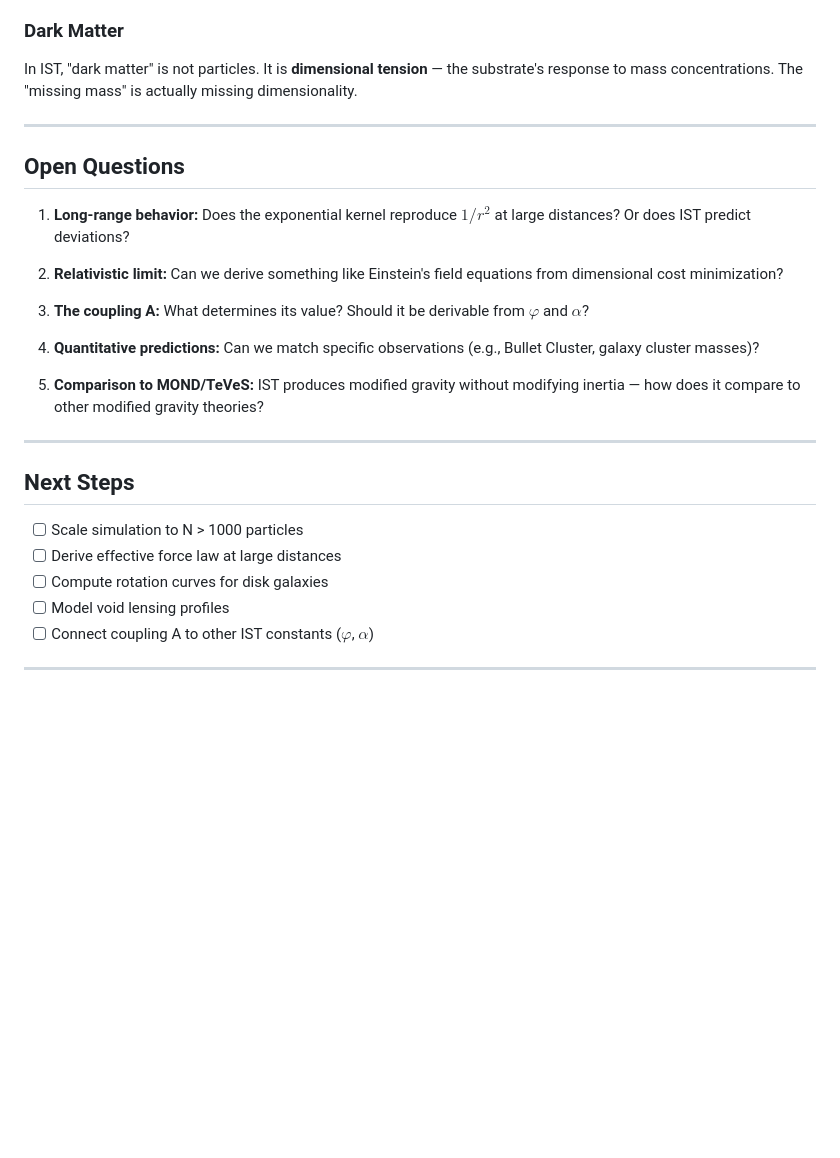
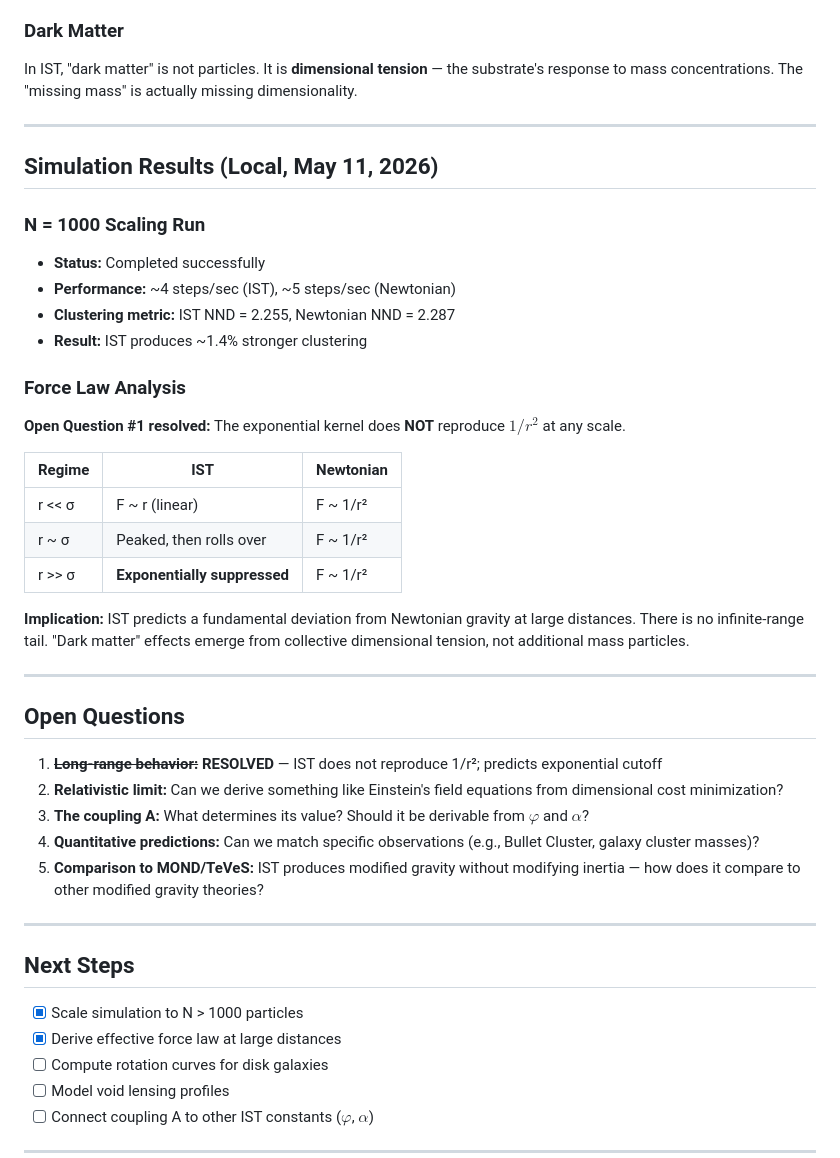
Before and after one commit to MaryTheadoor/IST-workspace-, a Markdown page: notes/gravity_from_dimensional_collapse.md, the part around the change. Drawn GitHub-style; blank space fills up the shorter version.

Commit message:
Update gravity notes: N=1000 results, force law analysis, mark OQ1 resolved

```diff
--- a/notes/gravity_from_dimensional_collapse.md
+++ b/notes/gravity_from_dimensional_collapse.md
@@ -105,24 +105,41 @@ In IST, "dark matter" is not particles. It is **dimensional tension** — the su
 
 ---
 
+## Simulation Results (Local, May 11, 2026)
+
+### N = 1000 Scaling Run
+- **Status:** Completed successfully
+- **Performance:** ~4 steps/sec (IST), ~5 steps/sec (Newtonian)
+- **Clustering metric:** IST NND = 2.255, Newtonian NND = 2.287
+- **Result:** IST produces ~1.4% stronger clustering
+
+### Force Law Analysis
+**Open Question #1 resolved:** The exponential kernel does **NOT** reproduce $1/r^2$ at any scale.
+
+| Regime | IST | Newtonian |
+|--------|-----|-----------|
+| r << σ | F ~ r (linear) | F ~ 1/r² |
+| r ~ σ | Peaked, then rolls over | F ~ 1/r² |
+| r >> σ | **Exponentially suppressed** | F ~ 1/r² |
+
+**Implication:** IST predicts a fundamental deviation from Newtonian gravity at large distances. There is no infinite-range tail. "Dark matter" effects emerge from collective dimensional tension, not additional mass particles.
+
+---
+
 ## Open Questions
 
-1. **Long-range behavior:** Does the exponential kernel reproduce $1/r^2$ at large distances? Or does IST predict deviations?
-
+1. ~~**Long-range behavior:**~~ **RESOLVED** — IST does not reproduce 1/r²; predicts exponential cutoff
 2. **Relativistic limit:** Can we derive something like Einstein's field equations from dimensional cost minimization?
-
 3. **The coupling A:** What determines its value? Should it be derivable from $\varphi$ and $\alpha$?
-
 4. **Quantitative predictions:** Can we match specific observations (e.g., Bullet Cluster, galaxy cluster masses)?
-
 5. **Comparison to MOND/TeVeS:** IST produces modified gravity without modifying inertia — how does it compare to other modified gravity theories?
 
 ---
 
 ## Next Steps
 
-- [ ] Scale simulation to N > 1000 particles
-- [ ] Derive effective force law at large distances
+- [x] Scale simulation to N > 1000 particles
+- [x] Derive effective force law at large distances
 - [ ] Compute rotation curves for disk galaxies
 - [ ] Model void lensing profiles
 - [ ] Connect coupling A to other IST constants ($\varphi$, $\alpha$)
```
